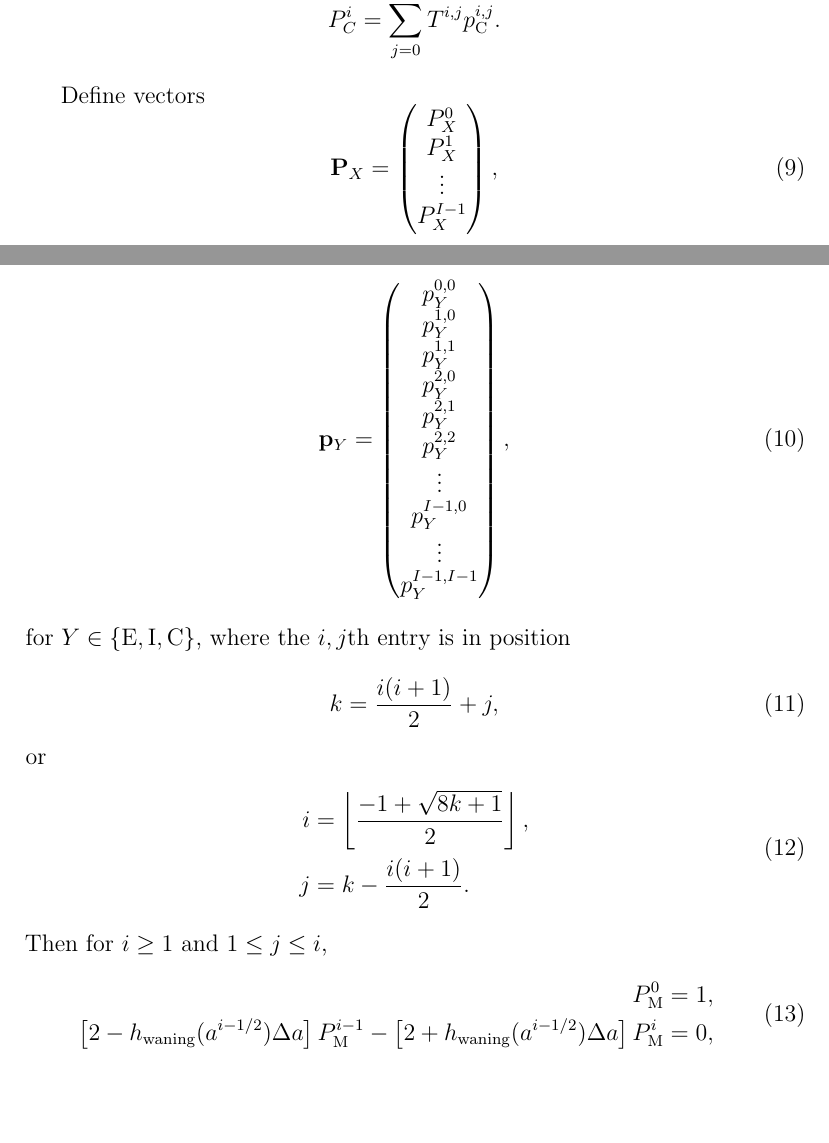
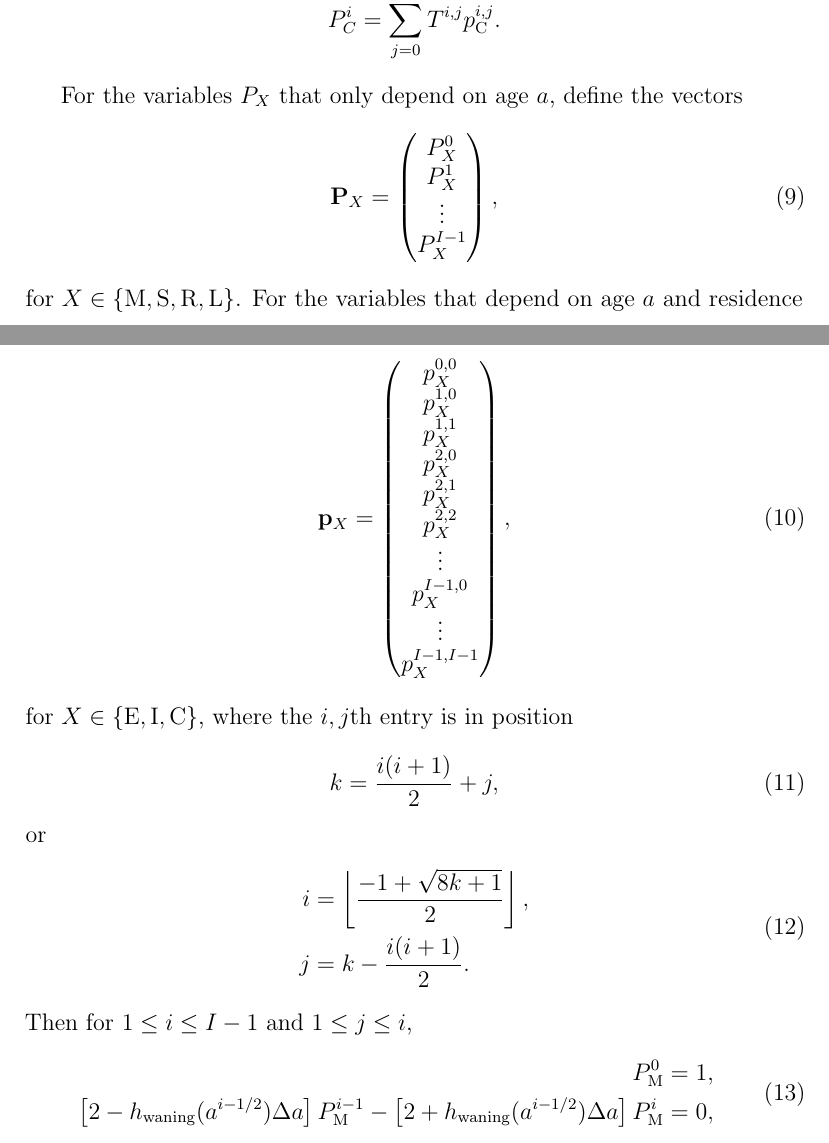
Before and after one commit to janmedlock/FMDV_immune_dynamics, a LaTeX document (notes/initial_conditions.tex): two parts of pages 6 and 7 of 9, joined at a grey line, cut so that both start at the same text, the shorter picture padded with empty space. Compiled offline with pdfLaTeX; a missing bibliography style is replaced by a similar one.

Commit message:
Tweak notes for clarity.

```diff
--- a/notes/initial_conditions.tex
+++ b/notes/initial_conditions.tex
@@ -228,7 +229,8 @@ Then
   \end{split}
 \end{equation}
 
-Define vectors
+For the variables $P_X$ that only depend on age $a$,
+define the vectors
 \begin{equation}
   \vec{P}_X =
   \begin{pmatrix}
@@ -238,23 +240,25 @@ Define vectors
     P_X^{I - 1}
   \end{pmatrix},
 \end{equation}
-for $X \in \{\mathrm{M}, \mathrm{S}, \mathrm{R}, \mathrm{L}\}$ and
+for $X \in \{\mathrm{M}, \mathrm{S}, \mathrm{R}, \mathrm{L}\}$.
+For the variables that depend on age $a$ and residence time $r$,
+define the vectors
 \begin{equation}
-  \vec{p}_Y =
+  \vec{p}_X =
   \begin{pmatrix}
-    p_Y^{0, 0}\\
-    p_Y^{1, 0}\\
-    p_Y^{1, 1}\\
-    p_Y^{2, 0}\\
-    p_Y^{2, 1}\\
-    p_Y^{2, 2}\\
+    p_X^{0, 0}\\
+    p_X^{1, 0}\\
+    p_X^{1, 1}\\
+    p_X^{2, 0}\\
+    p_X^{2, 1}\\
+    p_X^{2, 2}\\
     \vdots\\
-    p_Y^{I - 1, 0}\\
+    p_X^{I - 1, 0}\\
     \vdots\\
-    p_Y^{I - 1, I - 1}
+    p_X^{I - 1, I - 1}
   \end{pmatrix},
 \end{equation}
-for $Y \in \{\mathrm{E}, \mathrm{I}, \mathrm{C}\}$,
+for $X \in \{\mathrm{E}, \mathrm{I}, \mathrm{C}\}$,
 where the $i, j$th entry is in position
 \begin{equation}
   k = \frac{i (i + 1)}{2} + j,
@@ -267,7 +271,7 @@ or
     j &= k - \frac{i (i + 1)}{2}.
   \end{split}
 \end{equation}
-Then for $i \geq 1$ and $1 \leq j \leq i$,
+Then for $1 \leq i \leq I - 1$ and $1 \leq j \leq i$,
 \begin{equation}
   \begin{split}
     P_{\mathrm{M}}^0 &= 1,
```
Also changed, not shown: notes/initial_conditions.tex (3 more changed lines).
